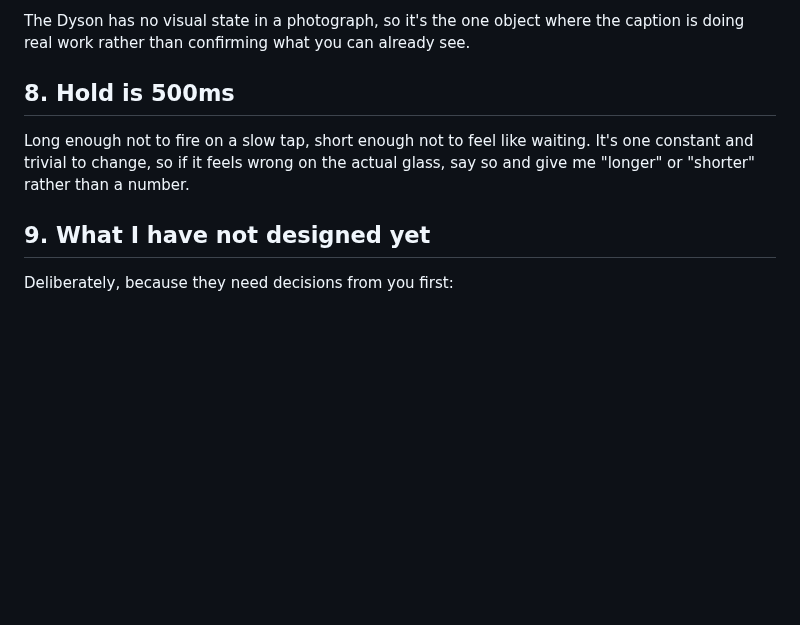
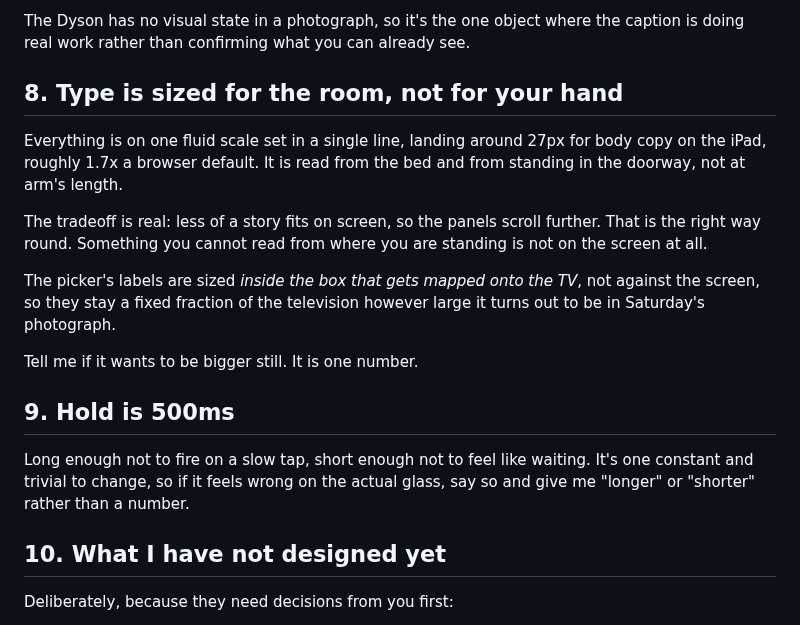
Before and after one commit to viaate/InternetWall, a Markdown page: ForOliviaToApprove/README.md, the part around one of its changes. GitHub-like rendering; blank space fills up the shorter version.

```diff
--- a/ForOliviaToApprove/README.md
+++ b/ForOliviaToApprove/README.md
@@ -109,13 +109,29 @@ and you have a whole computer once it's on.
 The Dyson has no visual state in a photograph, so it's the one object where the caption
 is doing real work rather than confirming what you can already see.
 
-## 8. Hold is 500ms
+## 8. Type is sized for the room, not for your hand
+
+Everything is on one fluid scale set in a single line, landing around 27px for body copy
+on the iPad, roughly 1.7x a browser default. It is read from the bed and from standing in
+the doorway, not at arm's length.
+
+The tradeoff is real: less of a story fits on screen, so the panels scroll further. That
+is the right way round. Something you cannot read from where you are standing is not on
+the screen at all.
+
+The picker's labels are sized *inside the box that gets mapped onto the TV*, not against
+the screen, so they stay a fixed fraction of the television however large it turns out to
+be in Saturday's photograph.
+
+Tell me if it wants to be bigger still. It is one number.
+
+## 9. Hold is 500ms
 
 Long enough not to fire on a slow tap, short enough not to feel like waiting. It's one
 constant and trivial to change, so if it feels wrong on the actual glass, say so and give
 me "longer" or "shorter" rather than a number.
 
-## 9. What I have not designed yet
+## 10. What I have not designed yet
 
 Deliberately, because they need decisions from you first:
 
```
Also changed, not shown: other parts of ForOliviaToApprove/README.md (+1 -1 lines), ForOliviaToApprove/02-press-caption.png, ForOliviaToApprove/05-source-picker.png, 2 other files.
